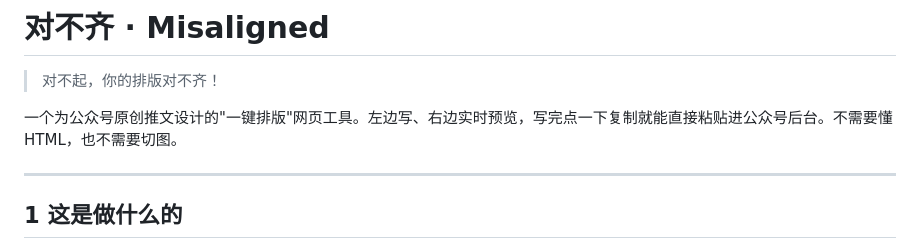
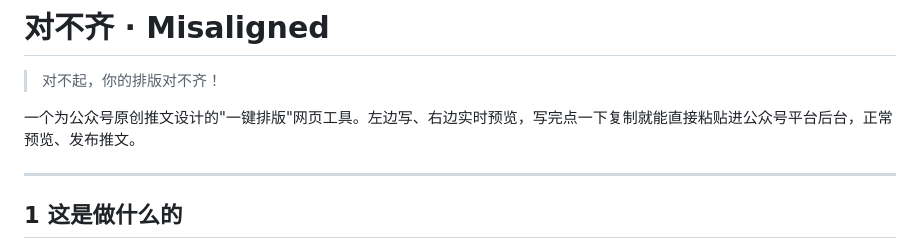
Before and after one commit to Xarles-Lovell/DuiBuQi_Misaligned, a Markdown page: README.md, the part around the change. GitHub-like rendering.

```diff
--- a/README.md
+++ b/README.md
@@ -2,7 +2,7 @@
 
 > 对不起，你的排版对不齐！
 
-一个为公众号原创推文设计的"一键排版"网页工具。左边写、右边实时预览，写完点一下复制就能直接粘贴进公众号后台。不需要懂 HTML，也不需要切图。
+一个为公众号原创推文设计的"一键排版"网页工具。左边写、右边实时预览，写完点一下复制就能直接粘贴进公众号平台后台，正常预览、发布推文。
 
 ---
 
```
